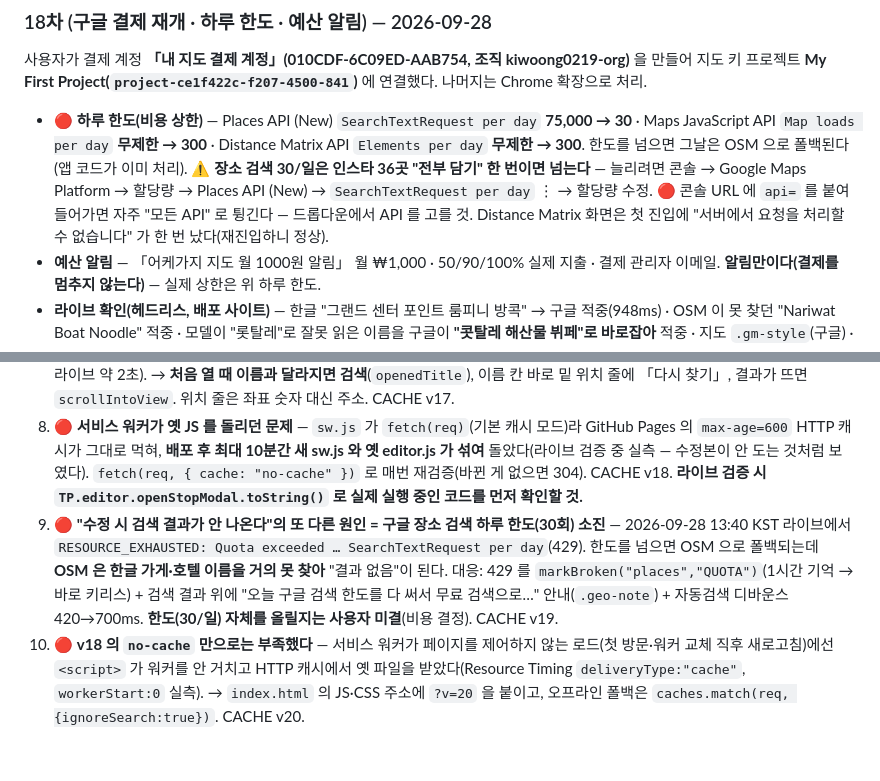
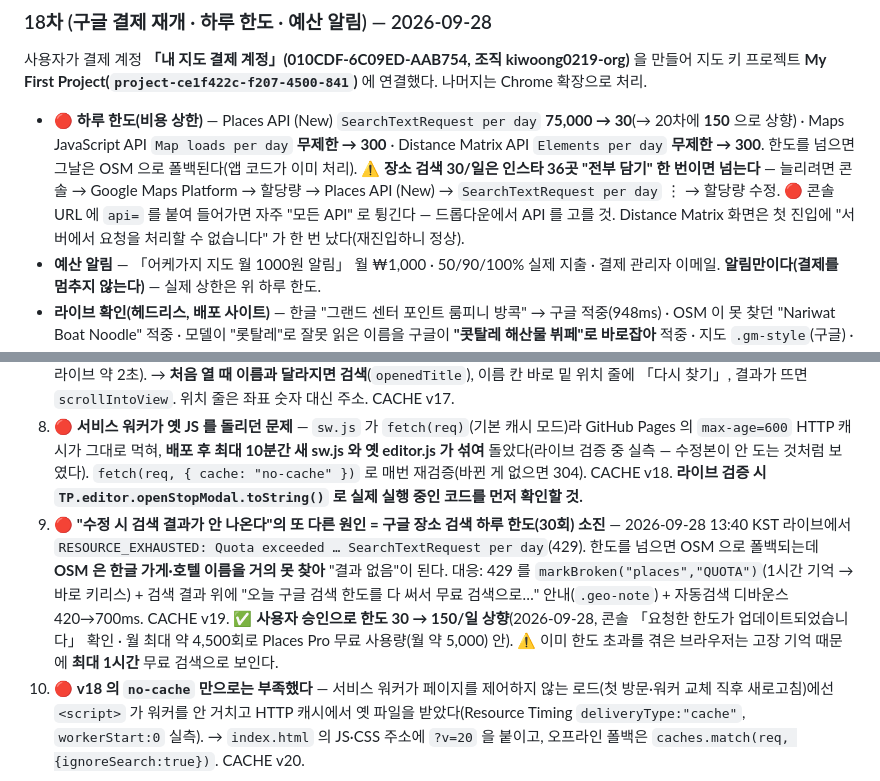
Before and after one commit to NJ1099/akegazi, a Markdown page: HANDOFF.md, 2 parts joined by grey strips. Rendered like a GitHub page; blank space fills up the shorter version.

Commit message:
docs: 구글 장소 검색 하루 한도 30 → 150 상향 기록
Co-Authored-By: Claude Opus 5.5 <noreply@anthropic.com>

```diff
--- a/HANDOFF.md
+++ b/HANDOFF.md
@@ -220,7 +220,7 @@
 ### 18차 (구글 결제 재개 · 하루 한도 · 예산 알림) — 2026-09-28
 
 사용자가 결제 계정 **「내 지도 결제 계정」(010CDF-6C09ED-AAB754, 조직 kiwoong0219-org)** 을 만들어 지도 키 프로젝트 **My First Project(`project-ce1f422c-f207-4500-841`)** 에 연결했다. 나머지는 Chrome 확장으로 처리.
-- 🔴 **하루 한도(비용 상한)** — Places API (New) `SearchTextRequest per day` **75,000 → 30** · Maps JavaScript API `Map loads per day` **무제한 → 300** · Distance Matrix API `Elements per day` **무제한 → 300**. 한도를 넘으면 그날은 OSM 으로 폴백된다(앱 코드가 이미 처리). ⚠️ **장소 검색 30/일은 인스타 36곳 "전부 담기" 한 번이면 넘는다** — 늘리려면 콘솔 → Google Maps Platform → 할당량 → Places API (New) → `SearchTextRequest per day` ⋮ → 할당량 수정. 🔴 콘솔 URL 에 `api=` 를 붙여 들어가면 자주 "모든 API" 로 튕긴다 — 드롭다운에서 API 를 고를 것. Distance Matrix 화면은 첫 진입에 "서버에서 요청을 처리할 수 없습니다" 가 한 번 났다(재진입하니 정상).
+- 🔴 **하루 한도(비용 상한)** — Places API (New) `SearchTextRequest per day` **75,000 → 30**(→ 20차에 **150** 으로 상향) · Maps JavaScript API `Map loads per day` **무제한 → 300** · Distance Matrix API `Elements per day` **무제한 → 300**. 한도를 넘으면 그날은 OSM 으로 폴백된다(앱 코드가 이미 처리). ⚠️ **장소 검색 30/일은 인스타 36곳 "전부 담기" 한 번이면 넘는다** — 늘리려면 콘솔 → Google Maps Platform → 할당량 → Places API (New) → `SearchTextRequest per day` ⋮ → 할당량 수정. 🔴 콘솔 URL 에 `api=` 를 붙여 들어가면 자주 "모든 API" 로 튕긴다 — 드롭다운에서 API 를 고를 것. Distance Matrix 화면은 첫 진입에 "서버에서 요청을 처리할 수 없습니다" 가 한 번 났다(재진입하니 정상).
 - **예산 알림** — 「어케가지 지도 월 1000원 알림」 월 ₩1,000 · 50/90/100% 실제 지출 · 결제 관리자 이메일. **알림만이다(결제를 멈추지 않는다)** — 실제 상한은 위 하루 한도.
 - **라이브 확인(헤드리스, 배포 사이트)** — 한글 "그랜드 센터 포인트 룸피니 방콕" → 구글 적중(948ms) · OSM 이 못 찾던 "Nariwat Boat Noodle" 적중 · 모델이 "롯탈레"로 잘못 읽은 이름을 구글이 **"콧탈레 해산물 뷔페"로 바로잡아** 적중 · 지도 `.gm-style`(구글) · 콘솔 오류 0 · 고장 기억(`akegazi.gmaps.broken.v1`) 없음.
 - ⚠️ 이미 앱을 열어 둔 브라우저에는 결제 중지 시절의 **고장 기억이 최대 1시간** 남아 OSM 으로 보일 수 있다(1시간 뒤 자동 복귀).
@@ -246,7 +246,7 @@
 6. **장소 창 2차 단순화**(사용자 추가 요청 "장소 추가 UI도 직관적으로") — 종류 칩을 맨 위 **한 줄 가로 스크롤**(짧은 라벨 `TYPE_SHORT`), 이름 질문이 종류 따라 바뀜(`NAME_Q`), **시각 | 금액 한 줄**. 금액은 `moneySimple`(한 칸 + 아래 ≈ 환산), 양방향 두 칸 입력은 교통비에만 남음. 머무는 시간은 「더 입력하기」로. CACHE v16.
 7. **Day 카드 장소 목록 + 수정 시 재검색 수정**(사용자 요청) — 여행 화면 Day 카드에 `번호 · 아이콘 · 이름 · (시각)` 목록(최대 6개 + "외 N곳", `app.js::stopList`). 🔴 **수정 화면에서 이름을 고쳐도 검색이 안 되던 버그**: `liveSearch` 가 좌표가 있으면 통째로 건너뛰었고, 「다시 검색」 버튼은 접힌 「더 입력하기」 맨 아래에 있는데 결과는 창 맨 위에 떠서 안 보였다(검색 API 자체는 정상 · 라이브 약 2초). → **처음 열 때 이름과 달라지면 검색**(`openedTitle`), 이름 칸 바로 밑 위치 줄에 「다시 찾기」, 결과가 뜨면 `scrollIntoView`. 위치 줄은 좌표 숫자 대신 주소. CACHE v17.
 8. 🔴 **서비스 워커가 옛 JS 를 돌리던 문제** — `sw.js` 가 `fetch(req)`(기본 캐시 모드)라 GitHub Pages 의 `max-age=600` HTTP 캐시가 그대로 먹혀, **배포 후 최대 10분간 새 sw.js 와 옛 editor.js 가 섞여** 돌았다(라이브 검증 중 실측 — 수정본이 안 도는 것처럼 보였다). `fetch(req, { cache: "no-cache" })` 로 매번 재검증(바뀐 게 없으면 304). CACHE v18. **라이브 검증 시 `TP.editor.openStopModal.toString()` 로 실제 실행 중인 코드를 먼저 확인할 것.**
-9. 🔴 **"수정 시 검색 결과가 안 나온다"의 또 다른 원인 = 구글 장소 검색 하루 한도(30회) 소진** — 2026-09-28 13:40 KST 라이브에서 `RESOURCE_EXHAUSTED: Quota exceeded … SearchTextRequest per day`(429). 한도를 넘으면 OSM 으로 폴백되는데 **OSM 은 한글 가게·호텔 이름을 거의 못 찾아** "결과 없음"이 된다. 대응: 429 를 `markBroken("places","QUOTA")`(1시간 기억 → 바로 키리스) + 검색 결과 위에 "오늘 구글 검색 한도를 다 써서 무료 검색으로…" 안내(`.geo-note`) + 자동검색 디바운스 420→700ms. **한도(30/일) 자체를 올릴지는 사용자 미결**(비용 결정). CACHE v19.
+9. 🔴 **"수정 시 검색 결과가 안 나온다"의 또 다른 원인 = 구글 장소 검색 하루 한도(30회) 소진** — 2026-09-28 13:40 KST 라이브에서 `RESOURCE_EXHAUSTED: Quota exceeded … SearchTextRequest per day`(429). 한도를 넘으면 OSM 으로 폴백되는데 **OSM 은 한글 가게·호텔 이름을 거의 못 찾아** "결과 없음"이 된다. 대응: 429 를 `markBroken("places","QUOTA")`(1시간 기억 → 바로 키리스) + 검색 결과 위에 "오늘 구글 검색 한도를 다 써서 무료 검색으로…" 안내(`.geo-note`) + 자동검색 디바운스 420→700ms. CACHE v19. ✅ **사용자 승인으로 한도 30 → 150/일 상향**(2026-09-28, 콘솔 「요청한 한도가 업데이트되었습니다」 확인 · 월 최대 약 4,500회로 Places Pro 무료 사용량(월 약 5,000) 안). ⚠️ 이미 한도 초과를 겪은 브라우저는 고장 기억 때문에 **최대 1시간** 무료 검색으로 보인다.
 10. 🔴 **v18 의 `no-cache` 만으로는 부족했다** — 서비스 워커가 페이지를 제어하지 않는 로드(첫 방문·워커 교체 직후 새로고침)에선 `<script>` 가 워커를 안 거치고 HTTP 캐시에서 옛 파일을 받았다(Resource Timing `deliveryType:"cache"`, `workerStart:0` 실측). → `index.html` 의 JS·CSS 주소에 `?v=20` 을 붙이고, 오프라인 폴백은 `caches.match(req, {ignoreSearch:true})`. CACHE v20.
 - ⚠️ **숙소를 Day2·3 의 출발점으로 자동 넣지는 않는다**(표시만) — 동선 최적화에 반영하려면 추후 가상 stop 필요.
 
```
